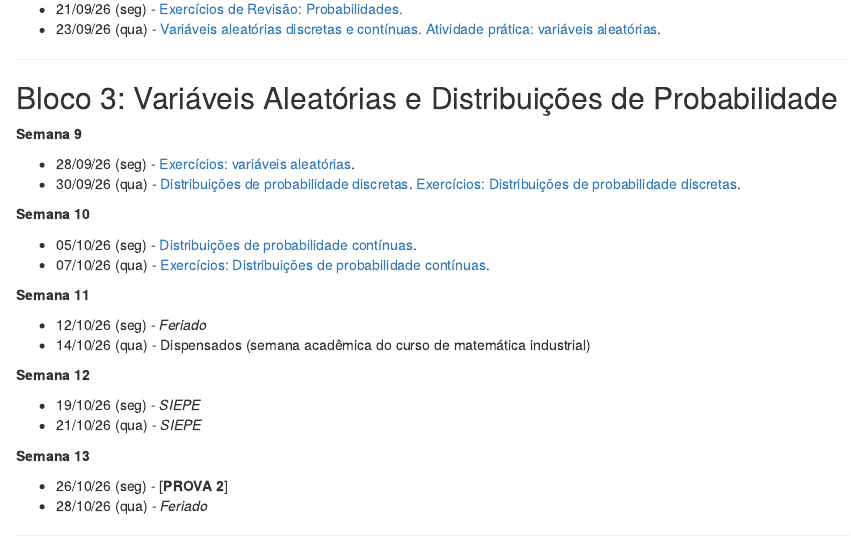
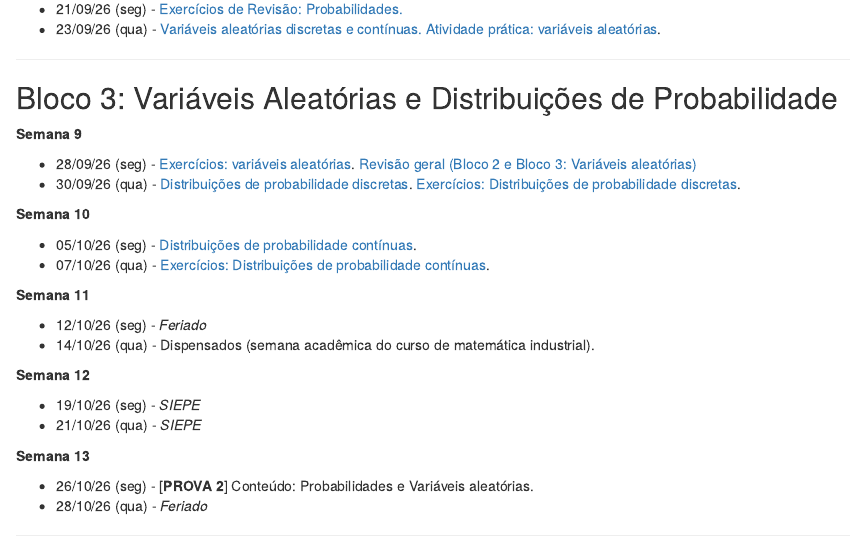
Before and after one commit to silviashimakura/CE009, an R Markdown document (aulas.Rmd): the page in a window 1100 px wide, from 1160 px down. The pictures show the output file aulas.html that the author committed with the source, opened offline; library style sheets and scripts come from the installed R packages.

Commit message:
Atualizando arquivo de aulas

```diff
--- a/aulas.Rmd
+++ b/aulas.Rmd
@@ -72,7 +72,7 @@ importância, conceitos, elementos e aplicações (Prof. Paulo Justiniano).](sli
 
 **Semana 9**
 
- - 28/09/26 (seg) - [Exercícios: variáveis aleatórias](listas/202-exercicios-variaveis-aleatorias.pdf).
+ - 28/09/26 (seg) - [Exercícios: variáveis aleatórias](listas/202-exercicios-variaveis-aleatorias.pdf). [Revisão geral (Bloco 2 e Bloco 3: Variáveis aleatórias)](provas2026/exercicios-revisao-probabilidade-va-letramento.pdf)
  - 30/09/26 (qua) -  [Distribuições de probabilidade discretas](slides/301-distribuicoes-discretas.pdf). [Exercícios: Distribuições de probabilidade discretas](listas/203-exercicios-distribuicoes.pdf).
 
 **Semana 10**
@@ -83,7 +83,7 @@ importância, conceitos, elementos e aplicações (Prof. Paulo Justiniano).](sli
 **Semana 11**
 
  - 12/10/26 (seg) - *Feriado*
- - 14/10/26 (qua) - Dispensados (semana acadêmica do curso de matemática industrial)
+ - 14/10/26 (qua) - Dispensados (semana acadêmica do curso de matemática industrial).
 
 **Semana 12**
 
@@ -92,7 +92,7 @@ importância, conceitos, elementos e aplicações (Prof. Paulo Justiniano).](sli
 
 **Semana 13**
 
- - 26/10/26 (seg) - [**PROVA 2**]
+ - 26/10/26 (seg) - [**PROVA 2**] Conteúdo: Probabilidades e Variáveis aleatórias.
  - 28/10/26 (qua) - *Feriado*
 
 ---
```
Also changed, not shown: aulas.html, provas2026/exercicios-revisao-probabilidade-va-letramento.pdf (added).
